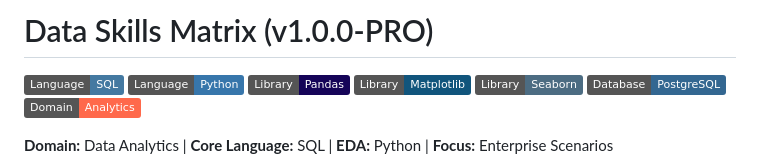
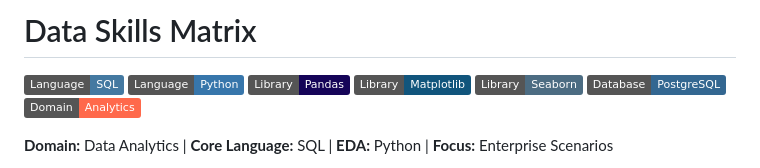
Before and after one commit to shreyashgaikwad1234/job-market-dashboard, a Markdown page: README.md, the part around the change. Rendered like a GitHub page; badges without logos.

```diff
--- a/README.md
+++ b/README.md
@@ -1,4 +1,4 @@
-# Data Skills Matrix (v1.0.0-PRO)
+# Data Skills Matrix
 
 ![SQL](https://img.shields.io/badge/Language-SQL-4479A1)
 ![Python](https://img.shields.io/badge/Language-Python-3776AB)
```
